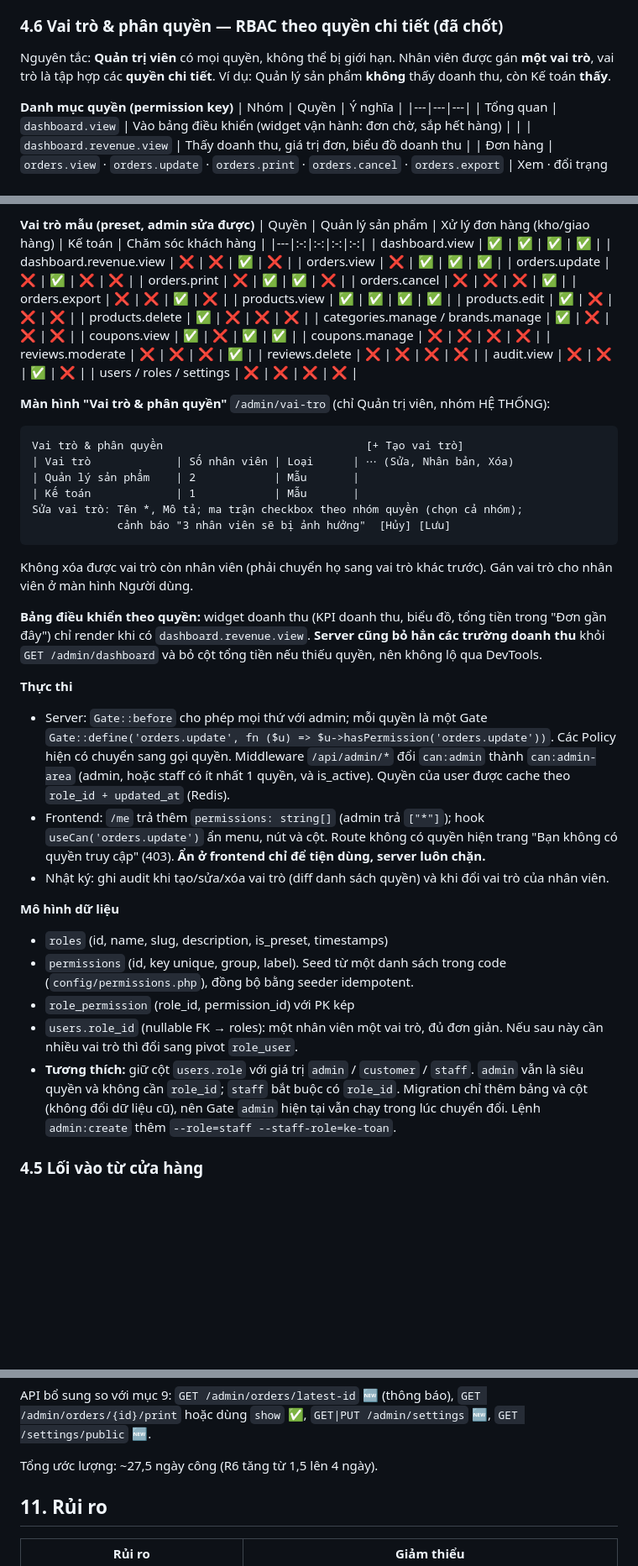
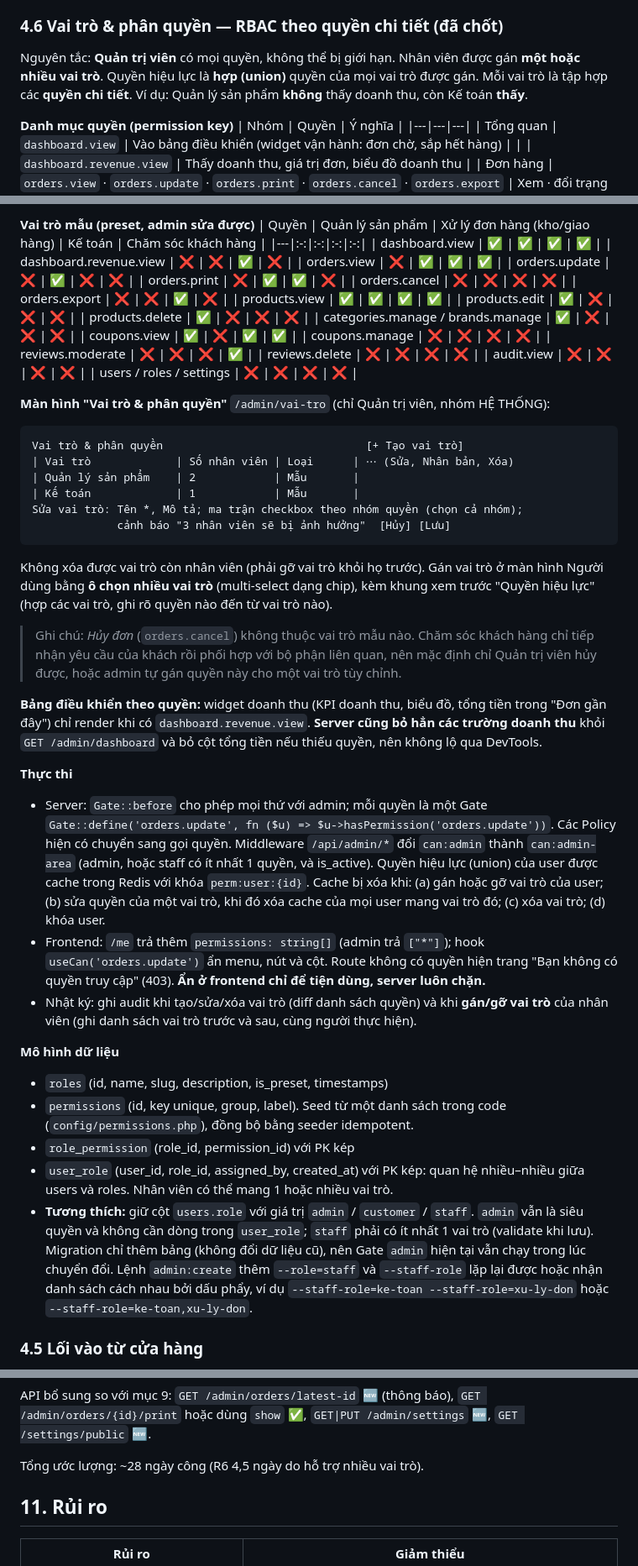
Before and after one commit to TienHuy-18-09-2005/core-ecommerce-base, a Markdown page: admin_redesign_plan.md, 3 parts joined by grey strips. Shown at 84% size. Drawn GitHub-style; blank space fills up the shorter version.

Commit message:
docs: phân quyền nhiều vai trò cho nhân viên (pivot user_role, hợp quyền), bỏ audit.view của Kế toán và orders.cancel của CSKH

````diff
--- a/admin_redesign_plan.md
+++ b/admin_redesign_plan.md
@@ -95,7 +95,7 @@ Sinh tự động từ cấu hình route (`adminRoutes.ts`: path, nhãn, nhóm,
 Ctrl/⌘+K → hộp thoại: nhóm kết quả "Đơn hàng" (mã đơn, SĐT), "Sản phẩm" (tên, SKU), "Người dùng" (email) + "Lệnh nhanh" (Tạo sản phẩm, Tạo mã giảm giá). Debounce 250 ms, điều hướng bằng phím ↑↓ Enter.
 
 ### 4.6 Vai trò & phân quyền — RBAC theo quyền chi tiết (đã chốt)
-Nguyên tắc: **Quản trị viên** có mọi quyền, không thể bị giới hạn. Nhân viên được gán **một vai trò**, vai trò là tập hợp các **quyền chi tiết**. Ví dụ: Quản lý sản phẩm **không** thấy doanh thu, còn Kế toán **thấy**.
+Nguyên tắc: **Quản trị viên** có mọi quyền, không thể bị giới hạn. Nhân viên được gán **một hoặc nhiều vai trò**. Quyền hiệu lực là **hợp (union)** quyền của mọi vai trò được gán. Mỗi vai trò là tập hợp các **quyền chi tiết**. Ví dụ: Quản lý sản phẩm **không** thấy doanh thu, còn Kế toán **thấy**.
 
 **Danh mục quyền (permission key)**
 | Nhóm | Quyền | Ý nghĩa |
@@ -119,7 +119,7 @@ Nguyên tắc: **Quản trị viên** có mọi quyền, không thể bị giớ
 | orders.view | ❌ | ✅ | ✅ | ✅ |
 | orders.update | ❌ | ✅ | ❌ | ❌ |
 | orders.print | ❌ | ✅ | ✅ | ❌ |
-| orders.cancel | ❌ | ❌ | ❌ | ✅ |
+| orders.cancel | ❌ | ❌ | ❌ | ❌ |
 | orders.export | ❌ | ❌ | ✅ | ❌ |
 | products.view | ✅ | ✅ | ✅ | ✅ |
 | products.edit | ✅ | ❌ | ❌ | ❌ |
@@ -129,7 +129,7 @@ Nguyên tắc: **Quản trị viên** có mọi quyền, không thể bị giớ
 | coupons.manage | ❌ | ❌ | ❌ | ❌ |
 | reviews.moderate | ❌ | ❌ | ❌ | ✅ |
 | reviews.delete | ❌ | ❌ | ❌ | ❌ |
-| audit.view | ❌ | ❌ | ✅ | ❌ |
+| audit.view | ❌ | ❌ | ❌ | ❌ |
 | users / roles / settings | ❌ | ❌ | ❌ | ❌ |
 
 **Màn hình "Vai trò & phân quyền"** `/admin/vai-tro` (chỉ Quản trị viên, nhóm HỆ THỐNG):
@@ -141,21 +141,22 @@ Vai trò & phân quyền                               [+ Tạo vai trò]
 Sửa vai trò: Tên *, Mô tả; ma trận checkbox theo nhóm quyền (chọn cả nhóm);
              cảnh báo "3 nhân viên sẽ bị ảnh hưởng"  [Hủy] [Lưu]
 ```
-Không xóa được vai trò còn nhân viên (phải chuyển họ sang vai trò khác trước). Gán vai trò cho nhân viên ở màn hình Người dùng.
+Không xóa được vai trò còn nhân viên (phải gỡ vai trò khỏi họ trước). Gán vai trò ở màn hình Người dùng bằng **ô chọn nhiều vai trò** (multi-select dạng chip), kèm khung xem trước "Quyền hiệu lực" (hợp các vai trò, ghi rõ quyền nào đến từ vai trò nào).
+> Ghi chú: *Hủy đơn* (`orders.cancel`) không thuộc vai trò mẫu nào. Chăm sóc khách hàng chỉ tiếp nhận yêu cầu của khách rồi phối hợp với bộ phận liên quan, nên mặc định chỉ Quản trị viên hủy được, hoặc admin tự gán quyền này cho một vai trò tùy chỉnh.
 
 **Bảng điều khiển theo quyền:** widget doanh thu (KPI doanh thu, biểu đồ, tổng tiền trong "Đơn gần đây") chỉ render khi có `dashboard.revenue.view`. **Server cũng bỏ hẳn các trường doanh thu** khỏi `GET /admin/dashboard` và bỏ cột tổng tiền nếu thiếu quyền, nên không lộ qua DevTools.
 
 **Thực thi**
-- Server: `Gate::before` cho phép mọi thứ với admin; mỗi quyền là một Gate `Gate::define('orders.update', fn ($u) => $u->hasPermission('orders.update'))`. Các Policy hiện có chuyển sang gọi quyền. Middleware `/api/admin/*` đổi `can:admin` thành `can:admin-area` (admin, hoặc staff có ít nhất 1 quyền, và is_active). Quyền của user được cache theo `role_id + updated_at` (Redis).
+- Server: `Gate::before` cho phép mọi thứ với admin; mỗi quyền là một Gate `Gate::define('orders.update', fn ($u) => $u->hasPermission('orders.update'))`. Các Policy hiện có chuyển sang gọi quyền. Middleware `/api/admin/*` đổi `can:admin` thành `can:admin-area` (admin, hoặc staff có ít nhất 1 quyền, và is_active). Quyền hiệu lực (union) của user được cache trong Redis với khóa `perm:user:{id}`. Cache bị xóa khi: (a) gán hoặc gỡ vai trò của user; (b) sửa quyền của một vai trò, khi đó xóa cache của mọi user mang vai trò đó; (c) xóa vai trò; (d) khóa user.
 - Frontend: `/me` trả thêm `permissions: string[]` (admin trả `["*"]`); hook `useCan('orders.update')` ẩn menu, nút và cột. Route không có quyền hiện trang "Bạn không có quyền truy cập" (403). **Ẩn ở frontend chỉ để tiện dùng, server luôn chặn.**
-- Nhật ký: ghi audit khi tạo/sửa/xóa vai trò (diff danh sách quyền) và khi đổi vai trò của nhân viên.
+- Nhật ký: ghi audit khi tạo/sửa/xóa vai trò (diff danh sách quyền) và khi **gán/gỡ vai trò** của nhân viên (ghi danh sách vai trò trước và sau, cùng người thực hiện).
 
 **Mô hình dữ liệu**
 - `roles` (id, name, slug, description, is_preset, timestamps)
 - `permissions` (id, key unique, group, label). Seed từ một danh sách trong code (`config/permissions.php`), đồng bộ bằng seeder idempotent.
 - `role_permission` (role_id, permission_id) với PK kép
-- `users.role_id` (nullable FK → roles): một nhân viên một vai trò, đủ đơn giản. Nếu sau này cần nhiều vai trò thì đổi sang pivot `role_user`.
-- **Tương thích:** giữ cột `users.role` với giá trị `admin` / `customer` / `staff`. `admin` vẫn là siêu quyền và không cần `role_id`; `staff` bắt buộc có `role_id`. Migration chỉ thêm bảng và cột (không đổi dữ liệu cũ), nên Gate `admin` hiện tại vẫn chạy trong lúc chuyển đổi. Lệnh `admin:create` thêm `--role=staff --staff-role=ke-toan`.
+- `user_role` (user_id, role_id, assigned_by, created_at) với PK kép: quan hệ nhiều–nhiều giữa users và roles. Nhân viên có thể mang 1 hoặc nhiều vai trò.
+- **Tương thích:** giữ cột `users.role` với giá trị `admin` / `customer` / `staff`. `admin` vẫn là siêu quyền và không cần dòng trong `user_role`; `staff` phải có ít nhất 1 vai trò (validate khi lưu). Migration chỉ thêm bảng (không đổi dữ liệu cũ), nên Gate `admin` hiện tại vẫn chạy trong lúc chuyển đổi. Lệnh `admin:create` thêm `--role=staff` và `--staff-role` lặp lại được hoặc nhận danh sách cách nhau bởi dấu phẩy, ví dụ `--staff-role=ke-toan --staff-role=xu-ly-don` hoặc `--staff-role=ke-toan,xu-ly-don`.
 
 ### 4.5 Lối vào từ cửa hàng
 - Menu tài khoản ở header shop: mục **"Trang quản trị"** chỉ hiện khi `user.role === 'admin'`.
@@ -366,7 +367,7 @@ Thứ tự: **Nền tảng R0–R3 → Đơn hàng (R4) → Sản phẩm (R5)
 
 API bổ sung so với mục 9: `GET /admin/orders/latest-id` 🆕 (thông báo), `GET /admin/orders/{id}/print` hoặc dùng `show` ✅, `GET|PUT /admin/settings` 🆕, `GET /settings/public` 🆕.
 
-Tổng ước lượng: ~27,5 ngày công (R6 tăng từ 1,5 lên 4 ngày).
+Tổng ước lượng: ~28 ngày công (R6 4,5 ngày do hỗ trợ nhiều vai trò).
 
 ## 11. Rủi ro
 | Rủi ro | Giảm thiểu |
````
Also changed, not shown: other parts of admin_redesign_plan.md (+4 -4 lines).
